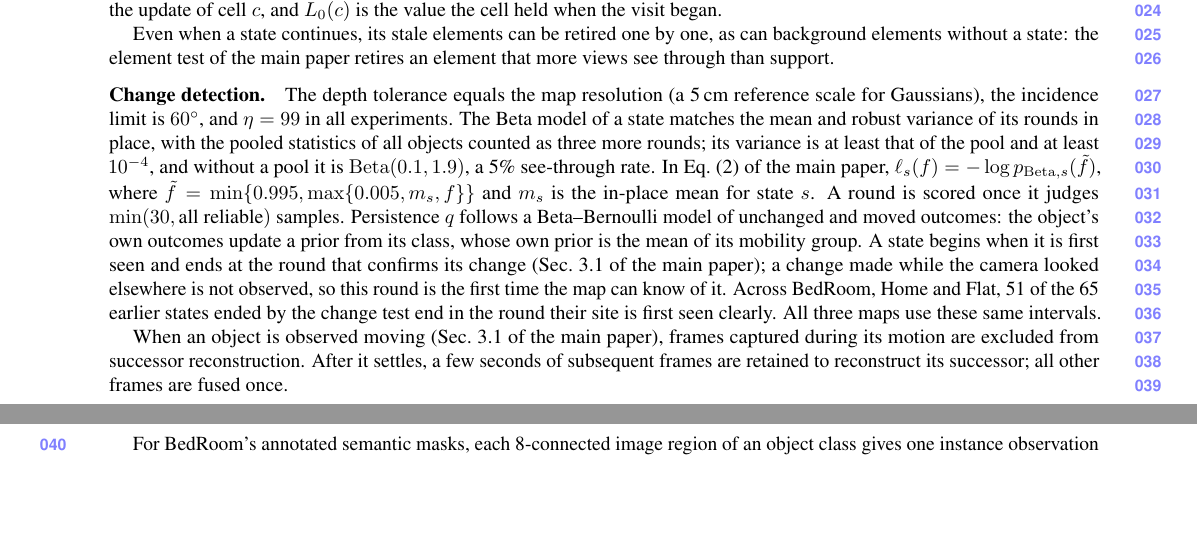
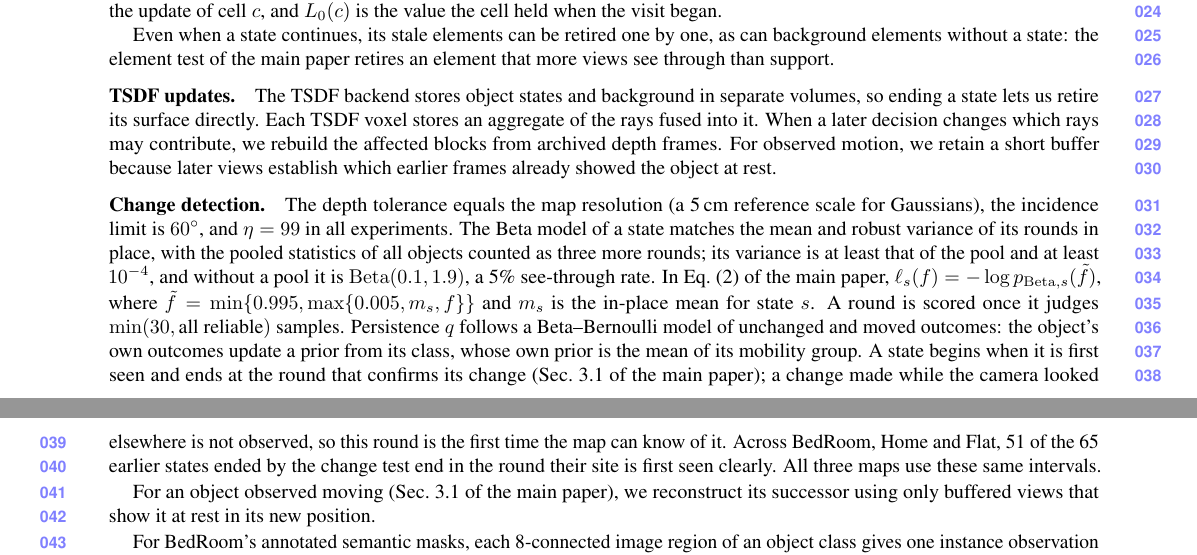
Before and after one commit to giltchcity/myncv---rpsl---daicma, a LaTeX document (manuscript/experiments_supplement.tex): two parts of pages 1 and 2 of 9, joined at a grey line, cut so that both start at the same text, the shorter picture padded with empty space. Compiled offline with pdfLaTeX.

Commit message:
docs: clarify TSDF archived-frame rationale and successor reconstruction

```diff
--- a/manuscript/experiments_supplement.tex
+++ b/manuscript/experiments_supplement.tex
@@ -150,6 +150,14 @@
 Even when a state continues, its stale elements can be retired one by one, as can background elements without a state:
 the element test of the main paper retires an element that more views see through than support.
 
+\paragraph{TSDF updates.}
+The TSDF backend stores object states and background in separate volumes,
+so ending a state lets us retire its surface directly. Each TSDF voxel
+stores an aggregate of the rays fused into it. When a later decision changes
+which rays may contribute, we rebuild the affected blocks from archived
+depth frames. For observed motion, we retain a short buffer because later
+views establish which earlier frames already showed the object at rest.
+
 \paragraph{Change detection.}
 The depth tolerance equals the map resolution (a 5\,cm reference scale for Gaussians), the incidence limit is
 $60^\circ$, and $\eta=99$ in all experiments. The Beta model of a state matches the mean and robust variance of its rounds in
@@ -165,9 +173,8 @@
 round their site is first seen clearly. All three maps use
 these same intervals.
 
-When an object is observed moving (Sec.~3.1 of the main paper), frames captured during its motion are excluded from
-successor reconstruction. After it settles, a few seconds of subsequent frames are retained to reconstruct its
-successor; all other frames are fused once.
+For an object observed moving (Sec.~3.1 of the main paper), we reconstruct
+its successor using only buffered views that show it at rest in its new position.
 
 For BedRoom's annotated semantic masks, each 8-connected image region of an
 object class gives one instance observation in that frame. We associate
```
Also changed, not shown: manuscript/experiments_supplement.tex (4 more changed lines).
